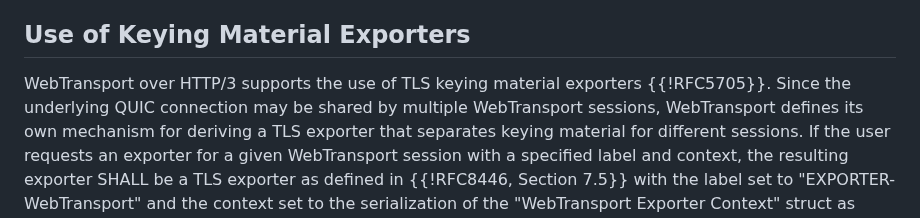
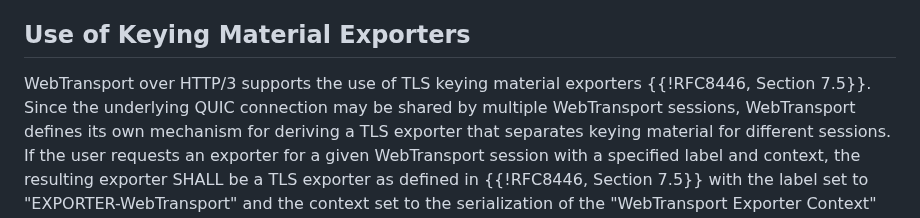
Before and after one commit to ietf-wg-webtrans/draft-ietf-webtrans-http3, a Markdown page: draft-ietf-webtrans-http3.md, the part around the change. Drawn GitHub-style.

Commit message:
Update draft-ietf-webtrans-http3.md
Co-authored-by: Martin Thomson <mt@lowentropy.net>

```diff
--- a/draft-ietf-webtrans-http3.md
+++ b/draft-ietf-webtrans-http3.md
@@ -462,7 +462,7 @@ is expected to attempt to gracefully terminate the session as soon as possible.
 ## Use of Keying Material Exporters
 
 WebTransport over HTTP/3 supports the use of TLS keying material exporters
-{{!RFC5705}}.  Since the underlying QUIC connection may be shared by multiple
+{{!RFC8446, Section 7.5}}.  Since the underlying QUIC connection may be shared by multiple
 WebTransport sessions, WebTransport defines its own mechanism for deriving a
 TLS exporter that separates keying material for different sessions.  If the
 user requests an exporter for a given WebTransport session with a specified
```
